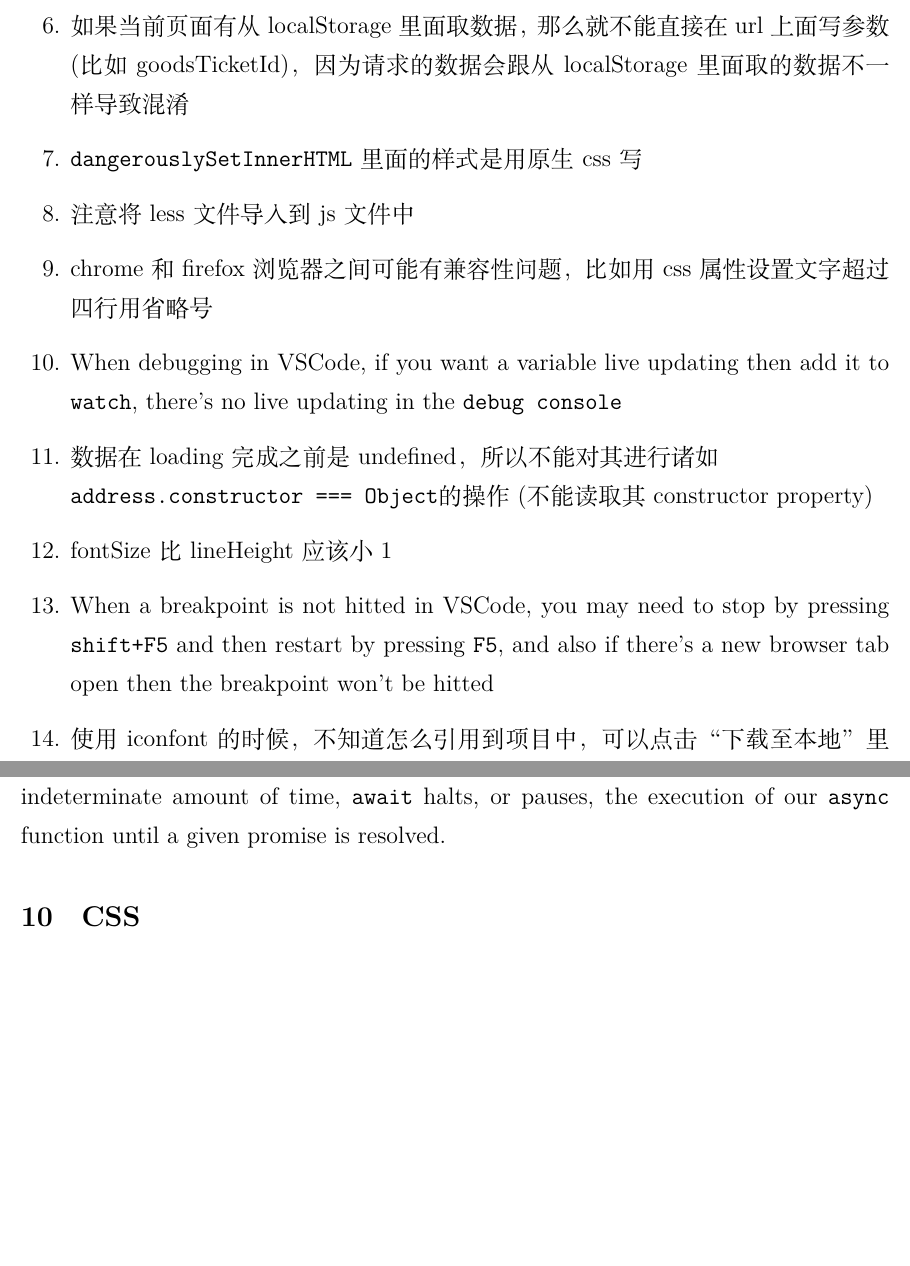
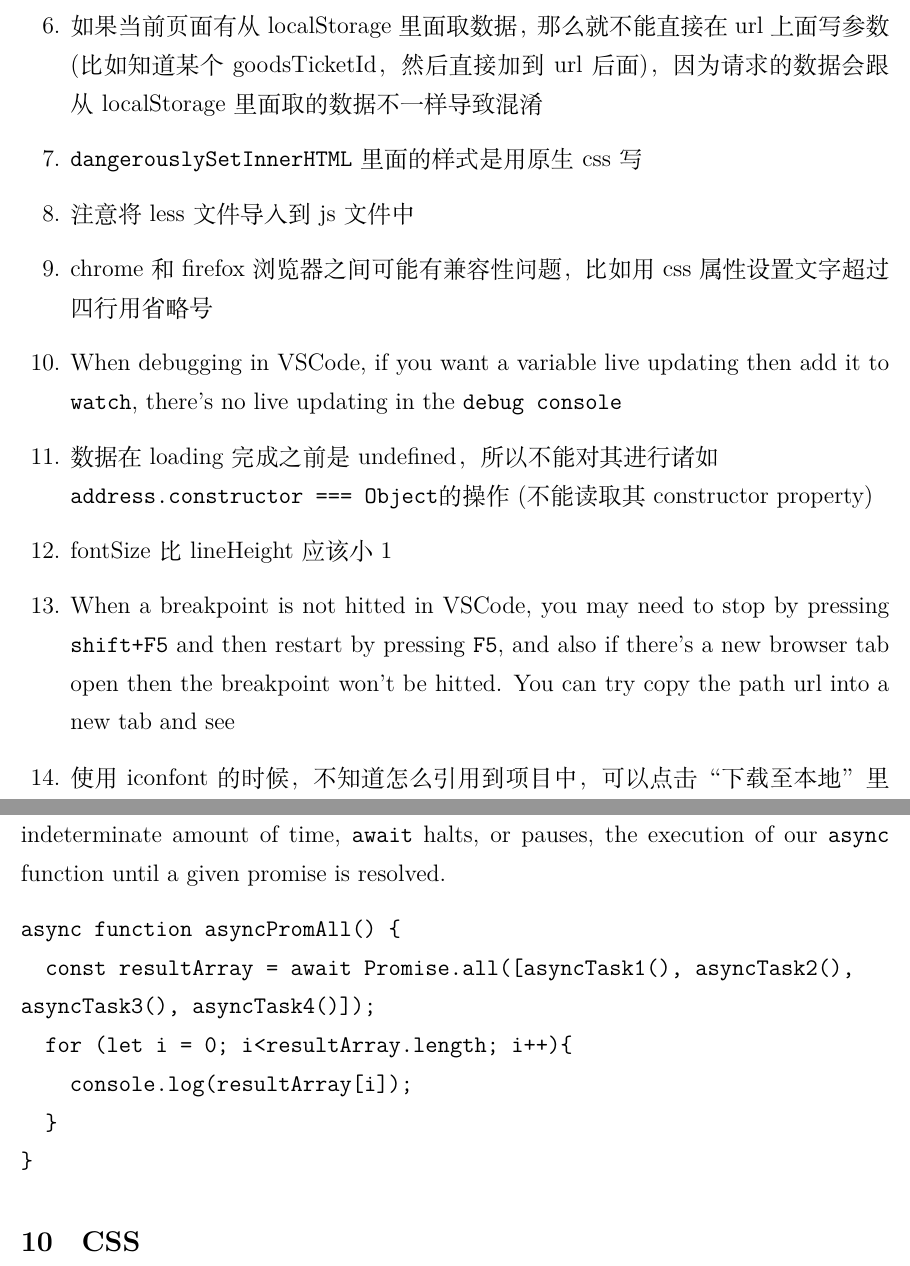
Before and after one commit to Jiapan-Yu/jsnotes, a LaTeX document (jsnote.tex): two parts of pages 6 and 44 of 53, joined at a grey line, cut so that both start at the same text, the shorter picture padded with empty space. Compiled offline with XeLaTeX.

Commit message:
caveats explained in more detail

```diff
--- a/jsnote.tex
+++ b/jsnote.tex
@@ -78,7 +78,7 @@ will return an array containing two objects
 [{name: 'John'}, {name: ''}]
 \end{verbatim}
 
-\item 如果当前页面有从localStorage里面取数据，那么就不能直接在url上面写参数 (比如goodsTicketId)，因为请求的数据会跟从localStorage里面取的数据不一样导致混淆
+\item 如果当前页面有从localStorage里面取数据，那么就不能直接在url上面写参数 (比如知道某个goodsTicketId，然后直接加到url后面)，因为请求的数据会跟从localStorage里面取的数据不一样导致混淆
 
 \item \verb|dangerouslySetInnerHTML| 里面的样式是用原生css写
 
@@ -92,7 +92,7 @@ will return an array containing two objects
 
 \item fontSize比lineHeight应该小1
 
-\item When a breakpoint is not hitted in VSCode, you may need to stop by pressing \verb|shift+F5| and then restart by pressing \verb|F5|, and also if there's a new browser tab open then the breakpoint won't be hitted
+\item When a breakpoint is not hitted in VSCode, you may need to stop by pressing \verb|shift+F5| and then restart by pressing \verb|F5|, and also if there's a new browser tab open then the breakpoint won't be hitted. You can try copy the path url into a new tab and see
 
 \item 使用iconfont的时候，不知道怎么引用到项目中，可以点击“下载至本地”里面包含一个使用demo
 
@@ -1400,7 +1400,16 @@ fivePromise()
 \subsubsection{The await Operator}
 \verb|async| functions are almost always used with the additional keyword \verb|await| inside the function body.
 
-The \verb|await| keyword can only be used inside an \verb|async| function. \verb|await| is an operator: it returns the resolved value of a promise. Since promises resolve in an indeterminate amount of time, \verb|await| halts, or pauses, the execution of our \verb|async| function until a given promise is resolved.
+The \verb|await| keyword can only be used inside an \verb|async| function. \verb|await| is an operator: it returns the \textbf{resolved value} of a promise. Since promises resolve in an indeterminate amount of time, \verb|await| halts, or pauses, the execution of our \verb|async| function until a given promise is resolved.
+\begin{verbatim}
+async function asyncPromAll() {
+  const resultArray = await Promise.all([asyncTask1(), asyncTask2(),
+asyncTask3(), asyncTask4()]);
+  for (let i = 0; i<resultArray.length; i++){
+    console.log(resultArray[i]);
+  }
+}
+\end{verbatim}
 
 
 
```
Also changed, not shown: javascript.pdf, jsnote.pdf, 4 other files.
